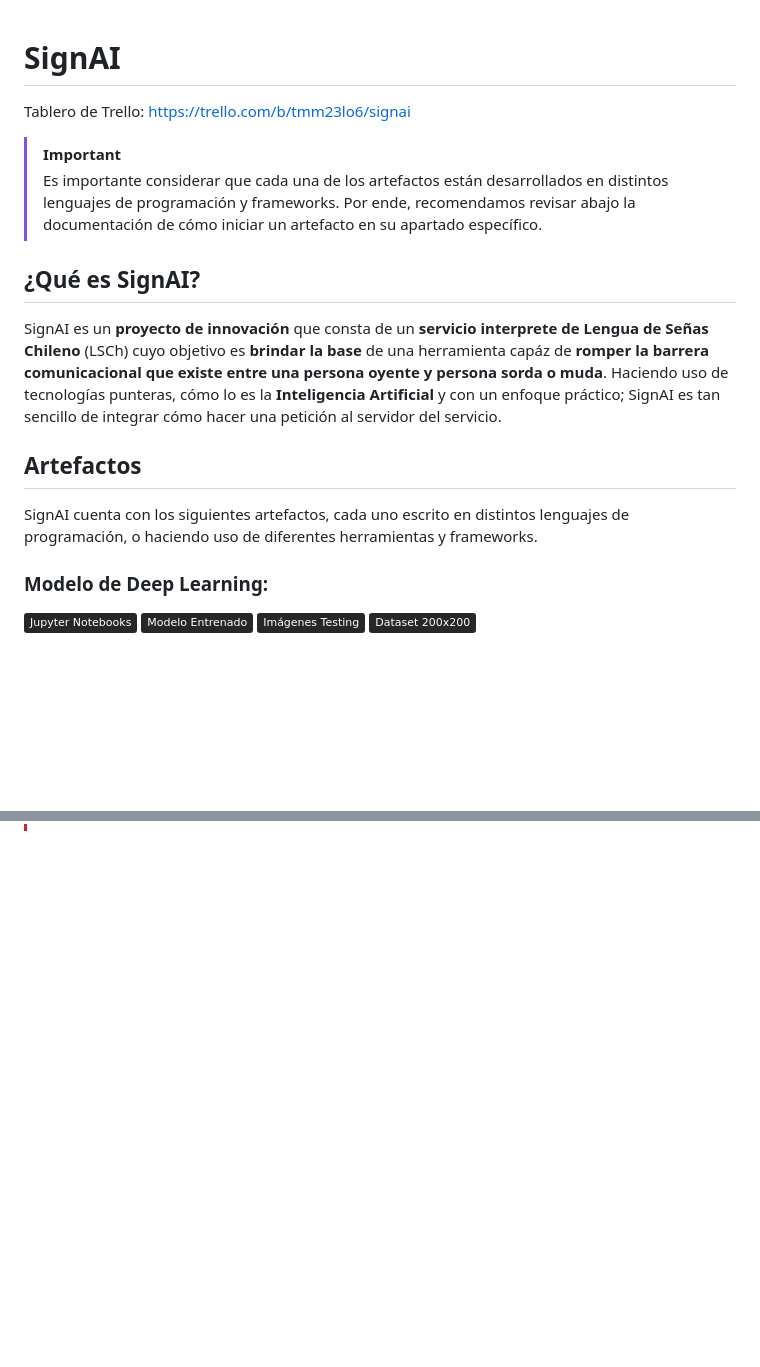
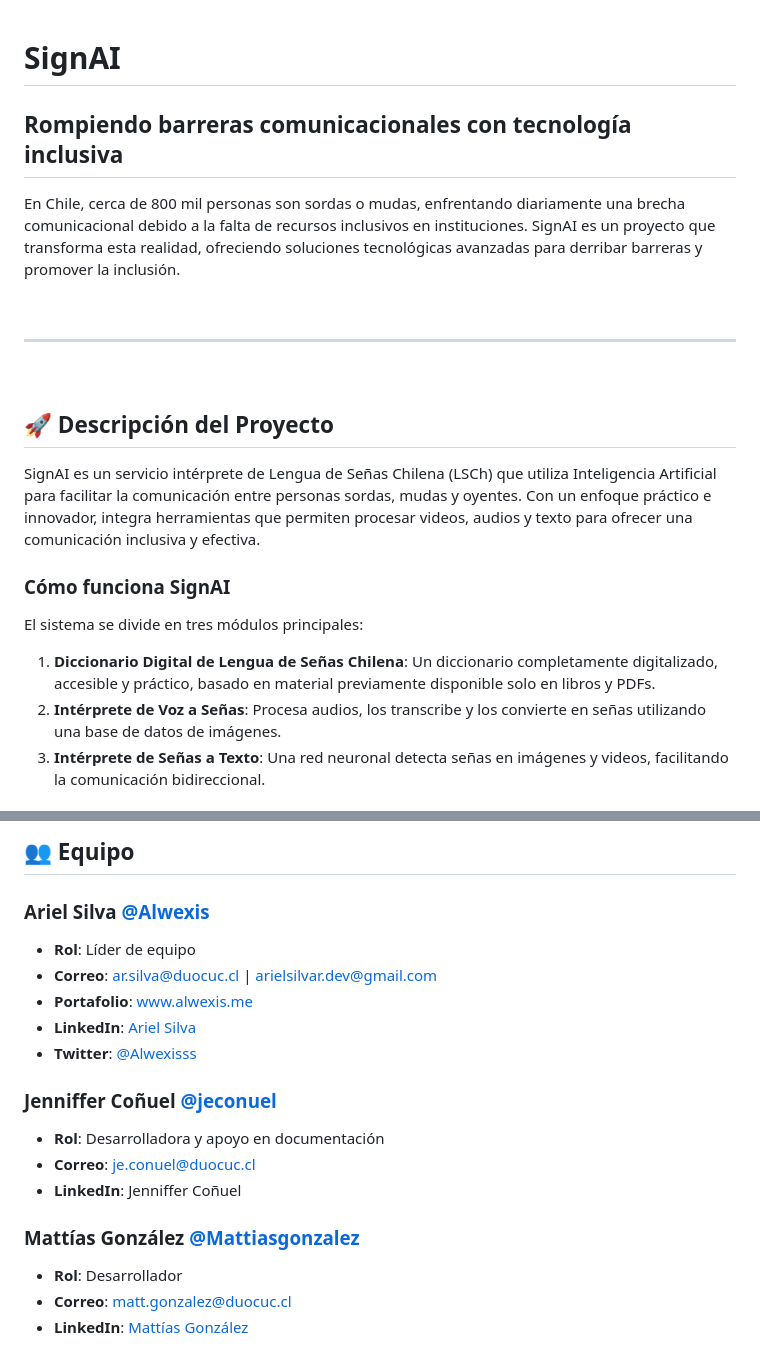
Before and after one commit to Alwexis/SignAI, a Markdown page: README.md, 2 parts joined by grey strips. Rendered like a GitHub page; badges without logos; blank space fills up the shorter version.

```diff
--- a/README.md
+++ b/README.md
@@ -1,17 +1,19 @@
 # SignAI
+## Rompiendo barreras comunicacionales con tecnología inclusiva
+En Chile, cerca de 800 mil personas son sordas o mudas, enfrentando diariamente una brecha comunicacional debido a la falta de recursos inclusivos en instituciones. SignAI es un proyecto que transforma esta realidad, ofreciendo soluciones tecnológicas avanzadas para derribar barreras y promover la inclusión.
 
-Tablero de Trello: https://trello.com/b/tmm23lo6/signai
+&nbsp;
 
-> [!IMPORTANT]
-> Es importante considerar que cada una de los artefactos están desarrollados en distintos lenguajes de programación y frameworks. Por ende, recomendamos revisar abajo la documentación de cómo iniciar un artefacto en su apartado específico.
+-------
 
-## ¿Qué es SignAI?
-SignAI es un **proyecto de innovación** que consta de un **servicio interprete de Lengua de Señas Chileno** (LSCh) cuyo objetivo es **brindar la base** de una herramienta capáz de **romper la barrera comunicacional que existe entre una persona oyente y persona sorda o muda**. Haciendo uso de tecnologías punteras, cómo lo es la **Inteligencia Artificial** y con un enfoque práctico; SignAI es tan sencillo de integrar cómo hacer una petición al servidor del servicio.
+&nbsp;
 
-## Artefactos
-SignAI cuenta con los siguientes artefactos, cada uno escrito en distintos lenguajes de programación, o haciendo uso de diferentes herramientas y frameworks.
+## 🚀 Descripción del Proyecto
+SignAI es un servicio intérprete de Lengua de Señas Chilena (LSCh) que utiliza Inteligencia Artificial para facilitar la comunicación entre personas sordas, mudas y oyentes. Con un enfoque práctico e innovador, integra herramientas que permiten procesar videos, audios y texto para ofrecer una comunicación inclusiva y efectiva.
 
-### Modelo de Deep Learning:
-[![Jupyter Notebooks](https://img.shields.io/badge/Jupyter%20Notebooks-27272a)
-](https://github.com/Alwexis/SignAI/tree/main/Fase%202/Evidencias%20Proyecto/Arquitecturas%20CNN)    [![Modelo Entrenado](https://img.shields.io/badge/Modelo%20Entrenado-27272a)](https://github.com/Alwexis/SignAI/blob/main/Fase%202/Evidencias%20Proyecto/API/models/SignAI_Model.h5)     [![Imágenes Testing](https://img.shields.io/badge/Imágenes%20Testing-27272a)](https://github.com/Alwexis/SignAI/tree/main/Fase%202/Evidencias%20Proyecto/Imagenes%20Testing%20CNN%20Casos%20Reales)     [![Dataset 200x200](https://img.shields.io/badge/Dataset%20200x200-27272a)](https://www.mediafire.com/file/o8cu4u222zgagwf/ASL_Alph_Redim.zip/file)
+### Cómo funciona SignAI
+El sistema se divide en tres módulos principales:
+1. **Diccionario Digital de Lengua de Señas Chilena**: Un diccionario completamente digitalizado, accesible y práctico, basado en material previamente disponible solo en libros y PDFs.
+2. **Intérprete de Voz a Señas**: Procesa audios, los transcribe y los convierte en señas utilizando una base de datos de imágenes.
+3. **Intérprete de Señas a Texto**: Una red neuronal detecta señas en imágenes y videos, facilitando la comunicación bidireccional.
 
@@ -40,0 +154,15 @@ SignAI cuenta con los siguientes artefactos, cada uno escrito en distintos lengu
+## 👥 Equipo
+### Ariel Silva [@Alwexis](https://github.com/Alwexis)
+- **Rol**: Líder de equipo
+- **Correo**: ar.silva@duocuc.cl | arielsilvar.dev@gmail.com
+- **Portafolio**: [www.alwexis.me](https://www.alwexis.me/)
+- **LinkedIn**: [Ariel Silva](https://www.linkedin.com/in/arielsilvar/)
+- **Twitter**: [@Alwexisss](https://x.com/Alwexisss)
+### Jenniffer Coñuel [@jeconuel](https://github.com/jeconuel)
+- **Rol**: Desarrolladora y apoyo en documentación
+- **Correo**: je.conuel@duocuc.cl
+- **LinkedIn**: Jenniffer Coñuel
+### Mattías González [@Mattiasgonzalez](https://github.com/Mattiasgonzalez)
+- **Rol**: Desarrollador
+- **Correo**: matt.gonzalez@duocuc.cl
+- **LinkedIn**: [Mattías González](https://www.linkedin.com/in/mattias-alonzo-gonzalez-loyola-819895220/)
```
Also changed, not shown: other parts of README.md (+125 -14 lines).
